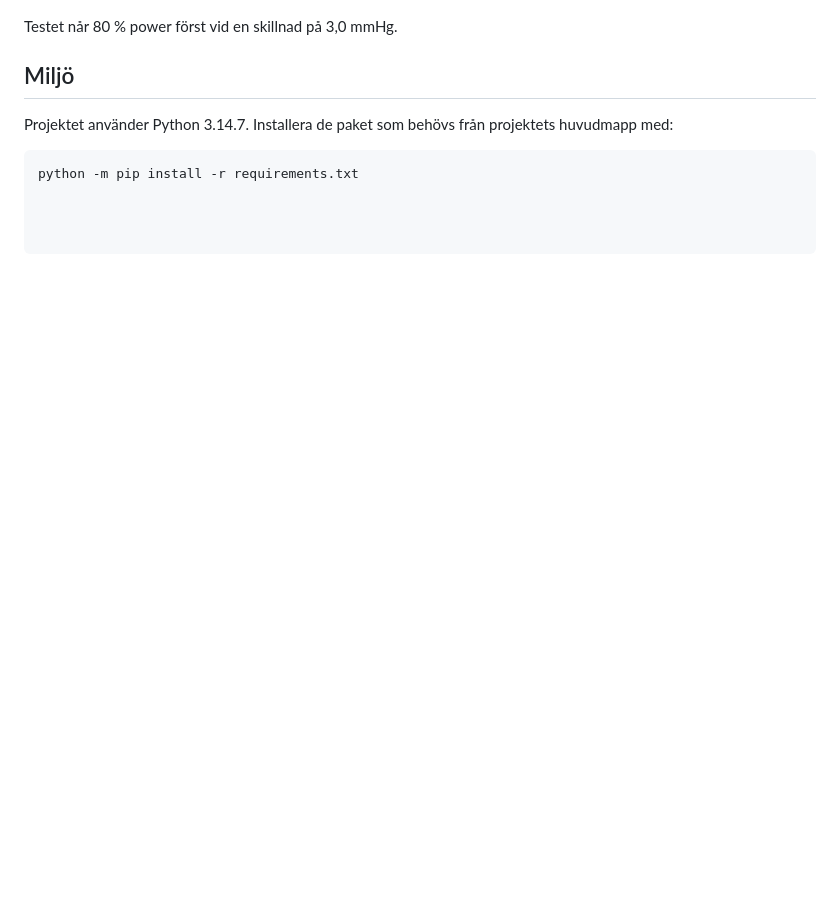
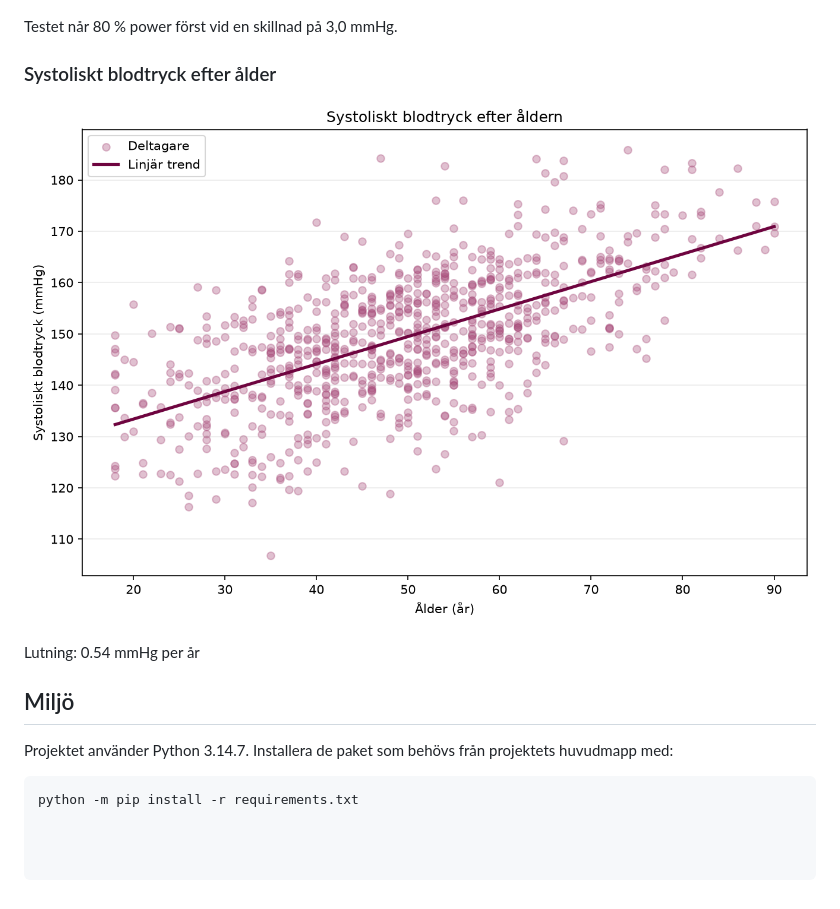
Before and after one commit to idaebeling/halsostudie, a Markdown page: README.md, the part around the change. Rendered like a GitHub page; pictures changed too: bilder/blodtryck_efter_alder.png (added); blank space fills up the shorter version.

Commit message:
Lägg till regression för blodtryck och ålder

```diff
--- a/README.md
+++ b/README.md
@@ -20,6 +20,11 @@ Diagrammet visar att 73,4 % röker inte och 26,6 röker.
 
 Testet når 80 % power först vid en skillnad på 3,0 mmHg.
 
+### Systoliskt blodtryck efter ålder
+![Systoliskt blodtryck efter ålder](bilder/blodtryck_efter_alder.png)
+
+Lutning: 0.54 mmHg per år
+
 ## Miljö
 Projektet använder Python 3.14.7.
 Installera de paket som behövs från projektets huvudmapp med:
```
Also changed, not shown: 3 other files.
